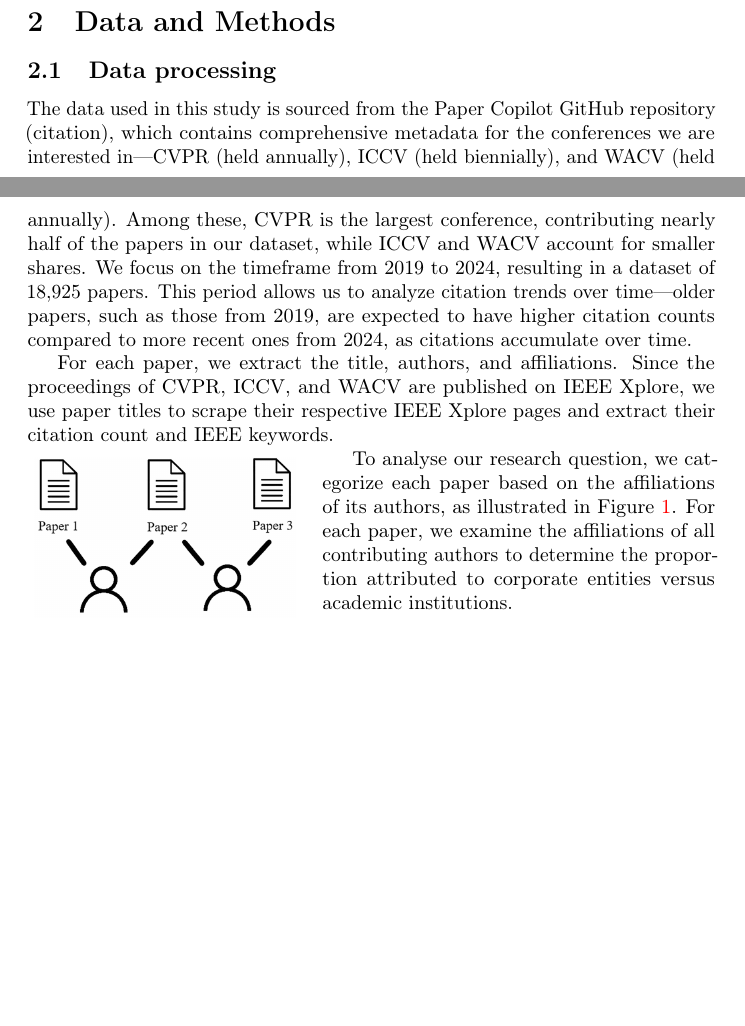
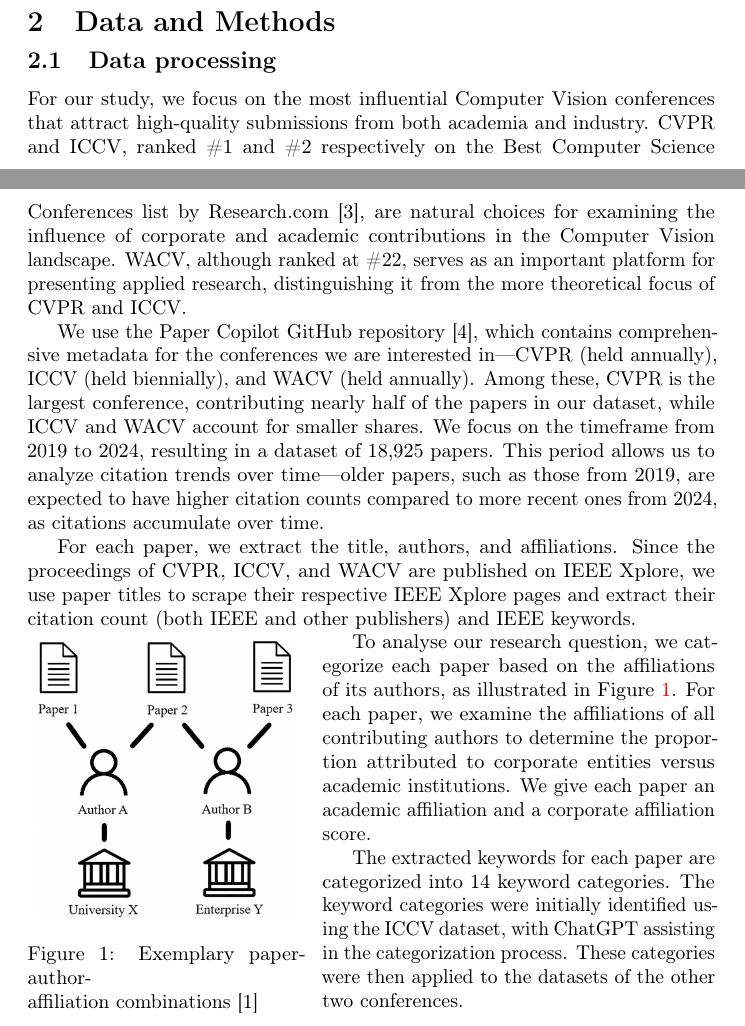
Before and after one commit to mervekocabas/Data_Literacy, a LaTeX paper (report/Project_Template.tex): two parts of pages 2 and 3 of 9 before the commit and two parts of pages 2 and 3 of 10 after it, joined at a grey line, cut so that both start at the same text, the shorter picture padded with empty space. Compiled offline with pdfLaTeX; a LaTeX package or settings file that is missing is left out.

Commit message:
report edited

```diff
--- a/report/Project_Template.tex
+++ b/report/Project_Template.tex
@@ -82,10 +82,13 @@ Research has highlighted the growing role of corporate involvement in AI publica
 In this report, we begin by examining the quantity of corporate-affiliated papers over the years to assess the extent of industry involvement in these major conferences. We then explore IEEE citation metrics, an important indicator of research impact, to better understand how corporate and academic papers contribute to the overall influence in the field. Next, we categorize corporate participation based on company size to understand how various corporate entities influence the research landscape, particularly as large technology companies may have a more significant presence and potentially shape research priorities. Finally, we investigate the research areas represented in corporate and academic papers by analyzing keyword trends. This provides insight into the types of research that are being prioritized by both sectors, highlighting the differences in focus between corporate-driven and academic research.
 
 \section{Data and Methods}
+\vspace{-5pt}
 \subsection{Data processing}
-The data used in this study is sourced from the Paper Copilot GitHub repository (citation), which contains comprehensive metadata for the conferences we are interested in—CVPR (held annually), ICCV (held biennially), and WACV (held annually). Among these, CVPR is the largest conference, contributing nearly half of the papers in our dataset, while ICCV and WACV account for smaller shares. We focus on the timeframe from 2019 to 2024, resulting in a dataset of 18,925 papers. This period allows us to analyze citation trends over time—older papers, such as those from 2019, are expected to have higher citation counts compared to more recent ones from 2024, as citations accumulate over time.
+For our study, we focus on the most influential Computer Vision conferences that attract high-quality submissions from both academia and industry. CVPR and ICCV, ranked \#1 and \#2 respectively on the Best Computer Science Conferences list by Research.com [3], are natural choices for examining the influence of corporate and academic contributions in the Computer Vision landscape. WACV, although ranked at \#22, serves as an important platform for presenting applied research, distinguishing it from the more theoretical focus of CVPR and ICCV.
 
-For each paper, we extract the title, authors, and affiliations. Since the proceedings of CVPR, ICCV, and WACV are published on IEEE Xplore, we use paper titles to scrape their respective IEEE Xplore pages and extract their citation count and IEEE keywords.
+We use the Paper Copilot GitHub repository [4], which contains comprehensive metadata for the conferences we are interested in—CVPR (held annually), ICCV (held biennially), and WACV (held annually). Among these, CVPR is the largest conference, contributing nearly half of the papers in our dataset, while ICCV and WACV account for smaller shares. We focus on the timeframe from 2019 to 2024, resulting in a dataset of 18,925 papers. This period allows us to analyze citation trends over time—older papers, such as those from 2019, are expected to have higher citation counts compared to more recent ones from 2024, as citations accumulate over time.
+
+For each paper, we extract the title, authors, and affiliations. Since the proceedings of CVPR, ICCV, and WACV are published on IEEE Xplore, we use paper titles to scrape their respective IEEE Xplore pages and extract their citation count (both IEEE and other publishers) and IEEE keywords.
 
 \begin{wrapfigure}{L}{0.4\textwidth}
 \centering
@@ -94,8 +97,10 @@ For each paper, we extract the title, authors, and affiliations. Since the proce
 \caption{Exemplary paper-author-\\
 affiliation combinations [1]}
 \label{fig:affiliation-combination}
-\vspace{-50pt}
+\vspace{-20pt}
 \end{wrapfigure}
-To analyse our research question, we categorize each paper based on the affiliations of its authors, as illustrated in Figure \ref{fig:affiliation-combination}. For each paper, we examine the affiliations of all contributing authors to determine the proportion attributed to corporate entities versus academic institutions.
+To analyse our research question, we categorize each paper based on the affiliations of its authors, as illustrated in Figure \ref{fig:affiliation-combination}. For each paper, we examine the affiliations of all contributing authors to determine the proportion attributed to corporate entities versus academic institutions. We give each paper an academic affiliation and a corporate affiliation score.
+
+The extracted keywords for each paper are categorized into 14 keyword categories. The keyword categories were initially identified using the ICCV dataset, with ChatGPT assisting in the categorization process. These categories were then applied to the datasets of the other two conferences.
 
 
```
Also changed, not shown: report/Project_Template.tex (2 more changed lines).
